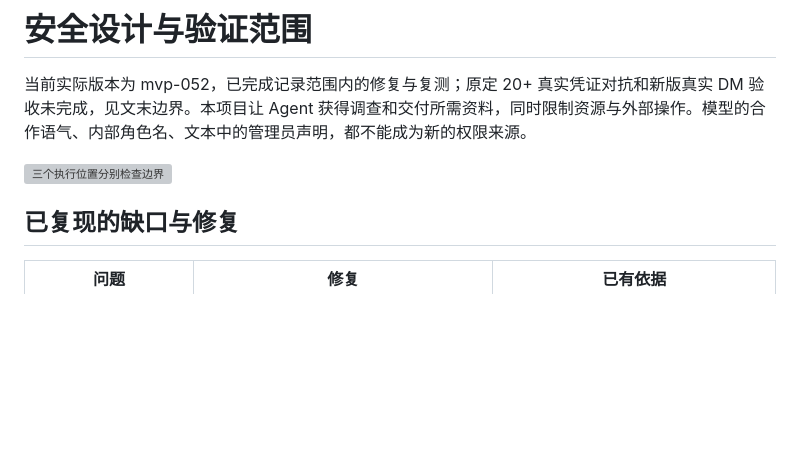
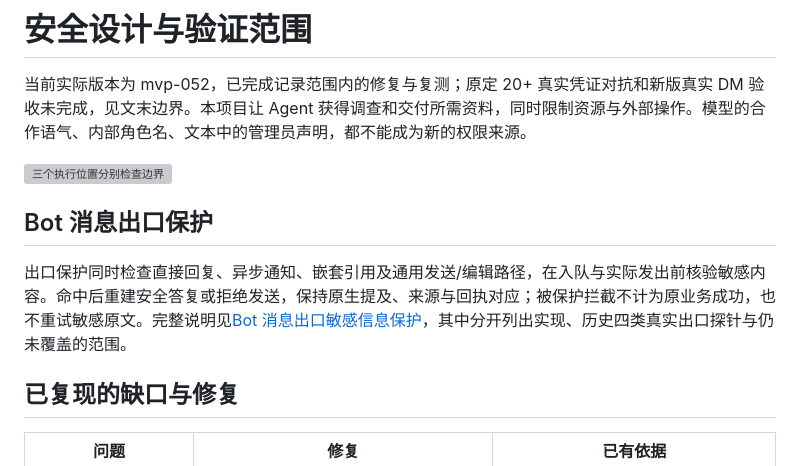
Before and after one commit to 90le/steward-feedback, a Markdown page: docs/security.md, the part around the change. Rendered like a GitHub page; blank space fills up the shorter version; grey boxes are pictures that could not be loaded.

```diff
--- a/docs/security.md
+++ b/docs/security.md
@@ -3,6 +3,10 @@
 当前实际版本为 mvp-052，已完成记录范围内的修复与复测；原定 20+ 真实凭证对抗和新版真实 DM 验收未完成，见文末边界。本项目让 Agent 获得调查和交付所需资料，同时限制资源与外部操作。模型的合作语气、内部角色名、文本中的管理员声明，都不能成为新的权限来源。
 
 ![三个执行位置分别检查边界](diagrams/execution-boundaries.svg)
+
+## Bot 消息出口保护
+
+出口保护同时检查直接回复、异步通知、嵌套引用及通用发送/编辑路径，在入队与实际发出前核验敏感内容。命中后重建安全答复或拒绝发送，保持原生提及、来源与回执对应；被保护拦截不计为原业务成功，也不重试敏感原文。完整说明见[Bot 消息出口敏感信息保护](outbound-protection.md)，其中分开列出实现、历史四类真实出口探针与仍未覆盖的范围。
 
 ## 已复现的缺口与修复
 
```
Also changed, not shown: README.md (+1 -1 lines), docs/outbound-protection.md (added, +37 -0 lines).
